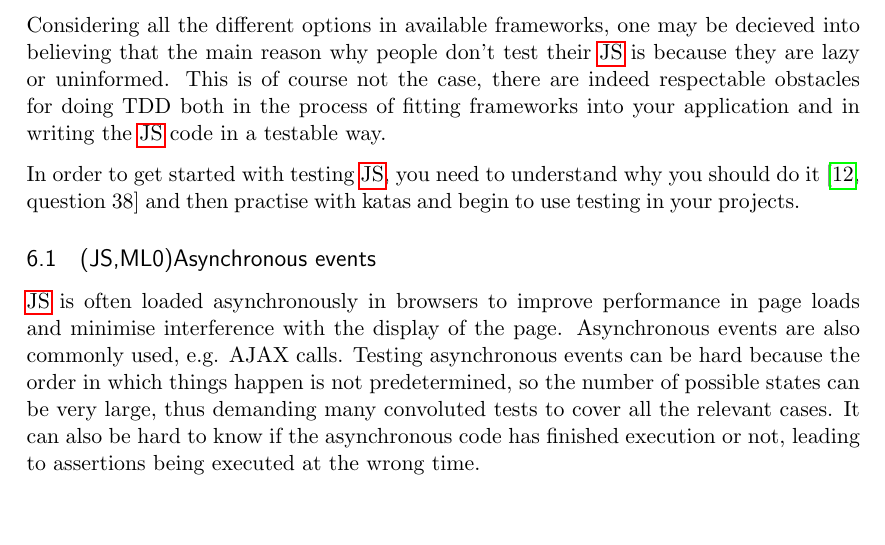
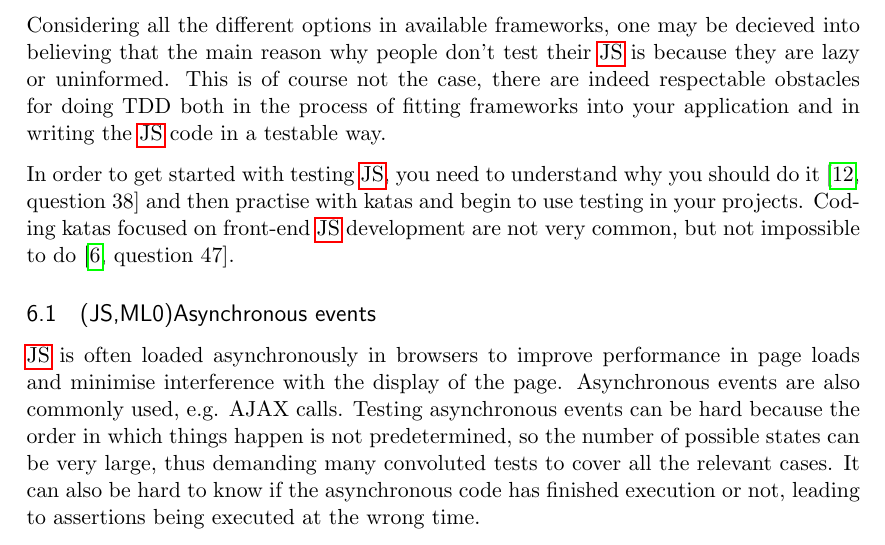
Before and after one commit to emilwall/exjobb, a LaTeX thesis (exjobb_thesis_emilwall.tex): part of page 33 of 58, cut so that both start at the same text, the shorter picture padded with empty space. Compiled offline with pdfLaTeX.

Commit message:
Frontend JS coding kata

```diff
--- a/exjobb_thesis_emilwall.tex
+++ b/exjobb_thesis_emilwall.tex
@@ -576,7 +576,7 @@ One not so uncommon response is that testing of \gls{js} probably is so uncommon
 
 Considering all the different options in available frameworks, one may be decieved into believing that the main reason why people don't test their \gls{js} is because they are lazy or uninformed. This is of course not the case, there are indeed respectable obstacles for doing TDD both in the process of fitting frameworks into your application and in writing the \gls{js} code in a testable way. % Stryk eller konkretisera (men då måste man gå in på ramverk, så att det blir för stort)
 
-In order to get started with testing \gls{js}, you need to understand why you should do it \cite[question~38]{Edelstam} and then practise with katas and begin to use testing in your projects.
+In order to get started with testing \gls{js}, you need to understand why you should do it \cite[question~38]{Edelstam} and then practise with katas and begin to use testing in your projects. Coding katas focused on front-end \gls{js} development are not very common, but not impossible to do \cite[question~47]{Ahnve}.
 
 \subsection{(JS,ML0)Asynchronous events}
 
```
